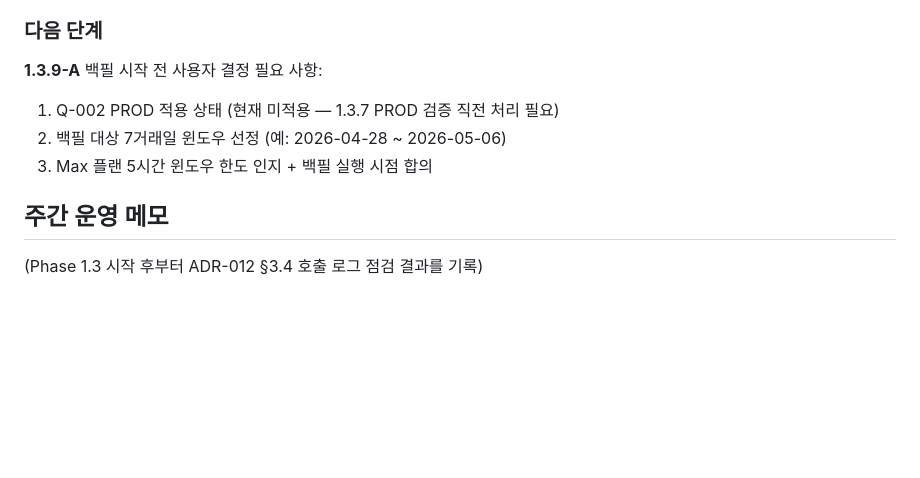
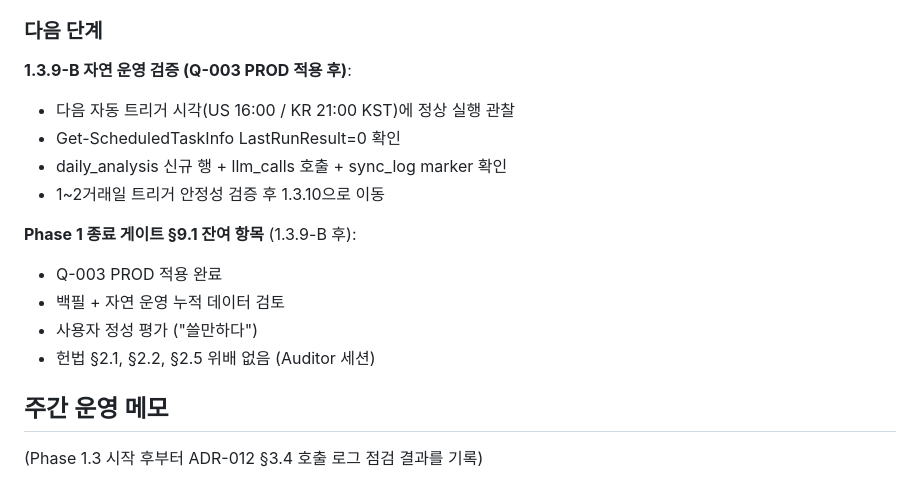
Before and after one commit to itsmehank/DataBatcher, a Markdown page: _meta/phases/phase1_progress.md, the part around one of its changes. Rendered like a GitHub page; blank space fills up the shorter version.

```diff
--- a/_meta/phases/phase1_progress.md
+++ b/_meta/phases/phase1_progress.md
@@ -1146,9 +1204,16 @@ LLM 응답이 v1_1 프롬프트의 example notes 구조를 거의 그대로 따
 ### 다음 단계
 
-**1.3.9-A** 백필 시작 전 사용자 결정 필요 사항:
-1. Q-002 PROD 적용 상태 (현재 미적용 — 1.3.7 PROD 검증 직전 처리 필요)
-2. 백필 대상 7거래일 윈도우 선정 (예: 2026-04-28 ~ 2026-05-06)
-3. Max 플랜 5시간 윈도우 한도 인지 + 백필 실행 시점 합의
+**1.3.9-B 자연 운영 검증 (Q-003 PROD 적용 후)**:
+- 다음 자동 트리거 시각(US 16:00 / KR 21:00 KST)에 정상 실행 관찰
+- Get-ScheduledTaskInfo LastRunResult=0 확인
+- daily_analysis 신규 행 + llm_calls 호출 + sync_log marker 확인
+- 1~2거래일 트리거 안정성 검증 후 1.3.10으로 이동
+
+**Phase 1 종료 게이트 §9.1 잔여 항목** (1.3.9-B 후):
+- Q-003 PROD 적용 완료
+- 백필 + 자연 운영 누적 데이터 검토
+- 사용자 정성 평가 ("쓸만하다")
+- 헌법 §2.1, §2.2, §2.5 위배 없음 (Auditor 세션)
 
 ## 주간 운영 메모
 
```
Also changed, not shown: other parts of _meta/phases/phase1_progress.md (+58 -0 lines).
